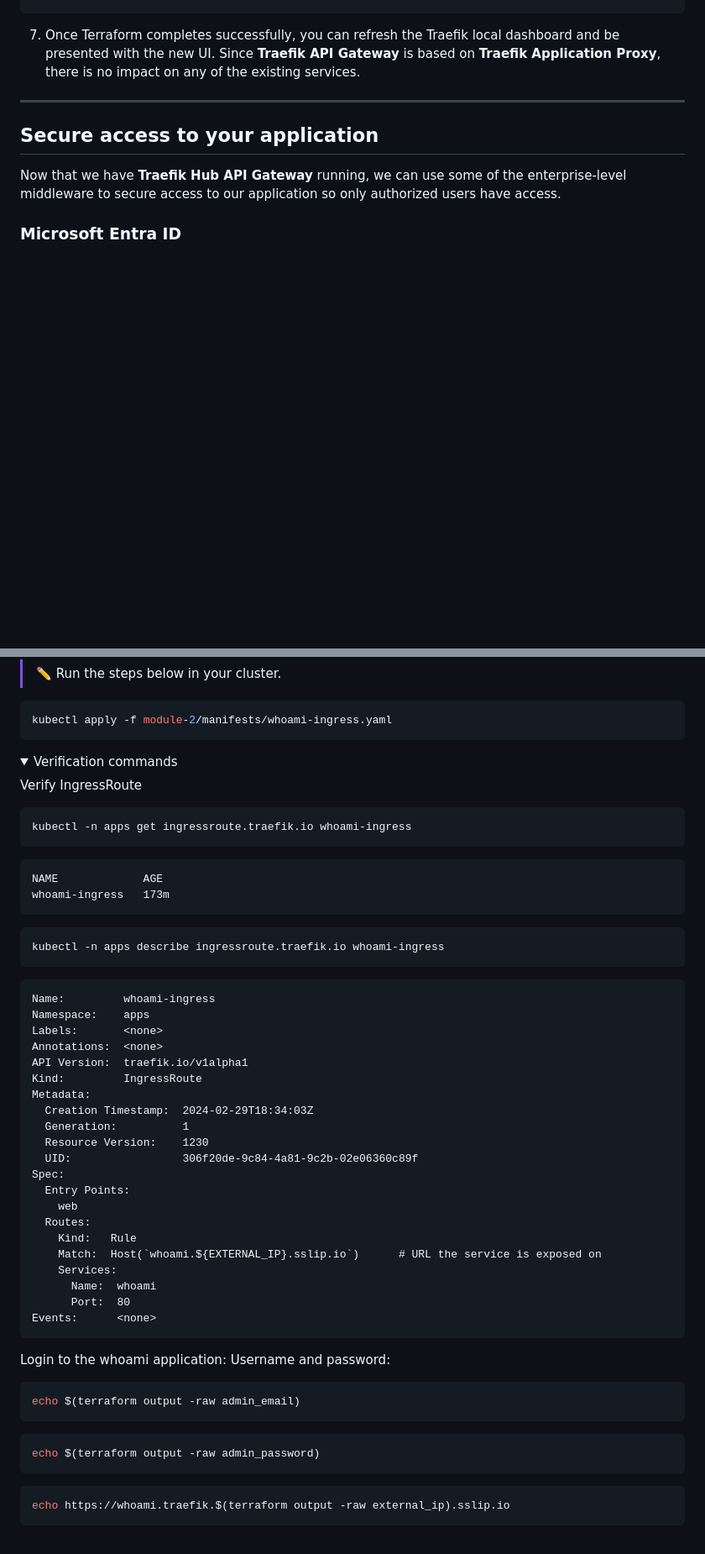
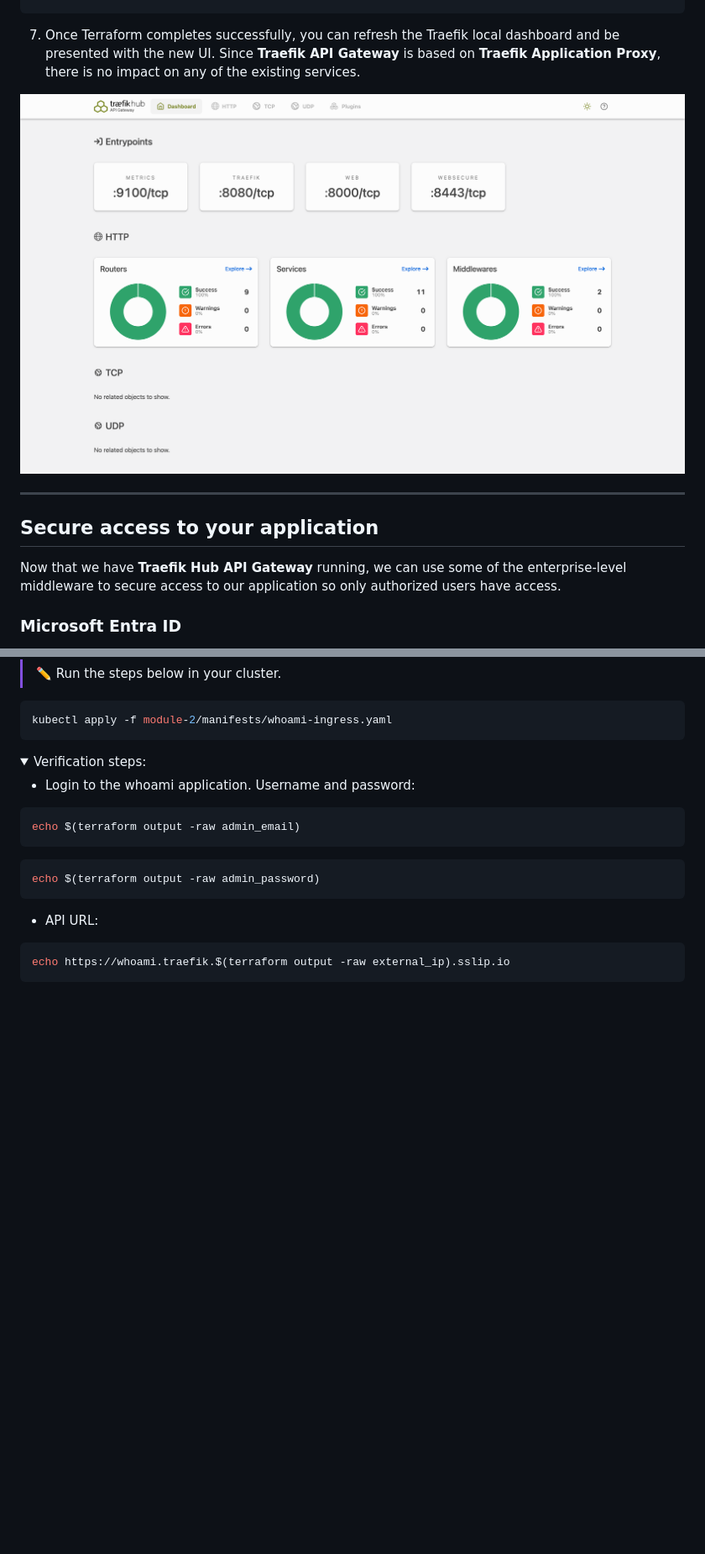
Before and after one commit to traefik-workshops/traefik-microsoft-workshop, a Markdown page: module-2/readme.md, 2 parts joined by grey strips. Shown at 84% size. Rendered like a GitHub page; pictures changed too: media/gateway_dashboard.png (added); folded sections open; blank space fills up the shorter version.

Commit message:
Finished m2

````diff
--- a/module-2/readme.md
+++ b/module-2/readme.md
@@ -62,6 +62,8 @@ terraform apply -auto-approve -var="subscription_id=$(az account show --query id
 ```
 
 7. Once Terraform completes successfully, you can refresh the Traefik local dashboard and be presented with the new UI. Since **Traefik API Gateway** is based on **Traefik Application Proxy**, there is no impact on any of the existing services.
+
+![copy_token](../media/gateway_dashboard.png)
 
 ___
 
@@ -218,48 +220,9 @@ spec:
 kubectl apply -f module-2/manifests/whoami-ingress.yaml
 ```
 
-<details><summary>Verification commands</summary>
+<details><summary>Verification steps:</summary>
 
-Verify IngressRoute
-```bash
-kubectl -n apps get ingressroute.traefik.io whoami-ingress
-```
-
-```
-NAME             AGE
-whoami-ingress   173m
-```
-
-```bash
-kubectl -n apps describe ingressroute.traefik.io whoami-ingress
-```
-
-```
-Name:         whoami-ingress
-Namespace:    apps
-Labels:       <none>
-Annotations:  <none>
-API Version:  traefik.io/v1alpha1
-Kind:         IngressRoute
-Metadata:
-  Creation Timestamp:  2024-02-29T18:34:03Z
-  Generation:          1
-  Resource Version:    1230
-  UID:                 306f20de-9c84-4a81-9c2b-02e06360c89f
-Spec:
-  Entry Points:
-    web
-  Routes:
-    Kind:   Rule
-    Match:  Host(`whoami.${EXTERNAL_IP}.sslip.io`)      # URL the service is exposed on
-    Services:
-      Name:  whoami
-      Port:  80
-Events:      <none>
-```
-
-Login to the whoami application:
-Username and password:
+- Login to the whoami application. Username and password:
 ```bash
 echo $(terraform output -raw admin_email)
 ```
@@ -267,6 +230,7 @@ echo $(terraform output -raw admin_email)
 echo $(terraform output -raw admin_password)
 ```
 
+- API URL:
 ```bash
 echo https://whoami.traefik.$(terraform output -raw external_ip).sslip.io
 ```
````
Also changed, not shown: media/copy_token.png (added), media/create-gateway.png (added), media/whoami.png (added).
